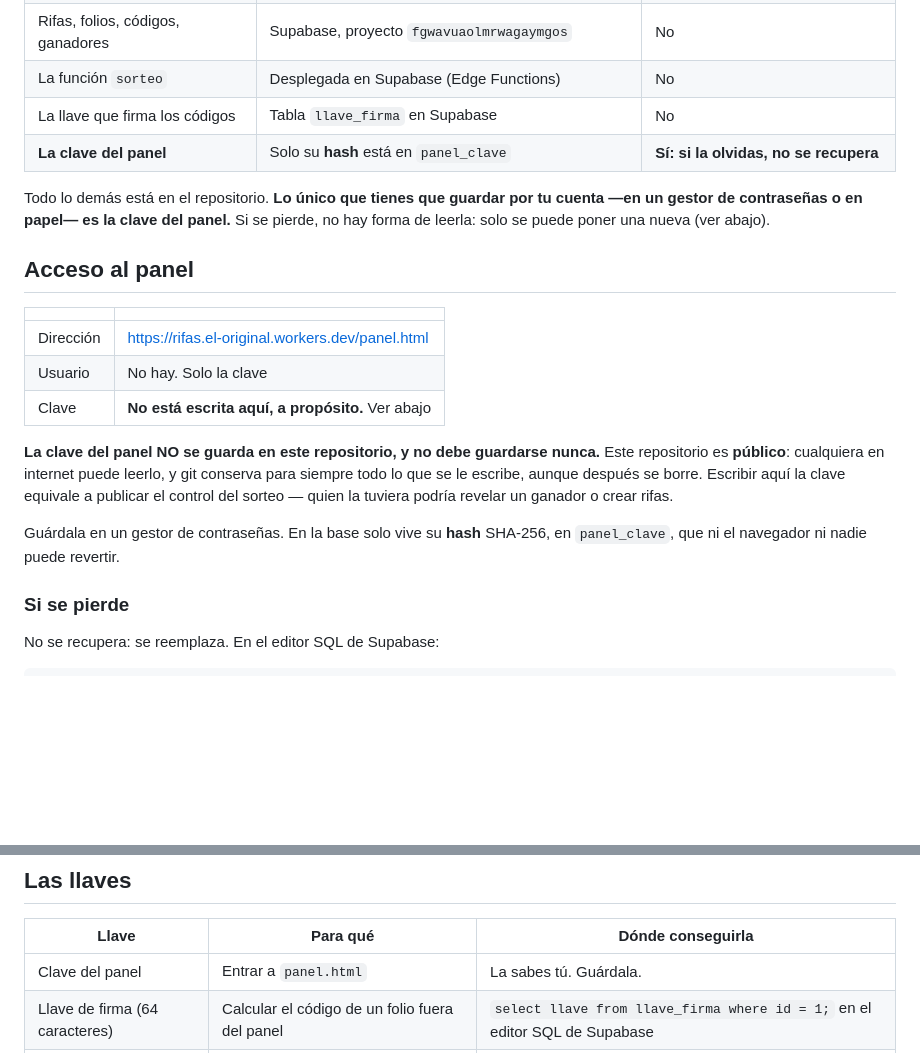
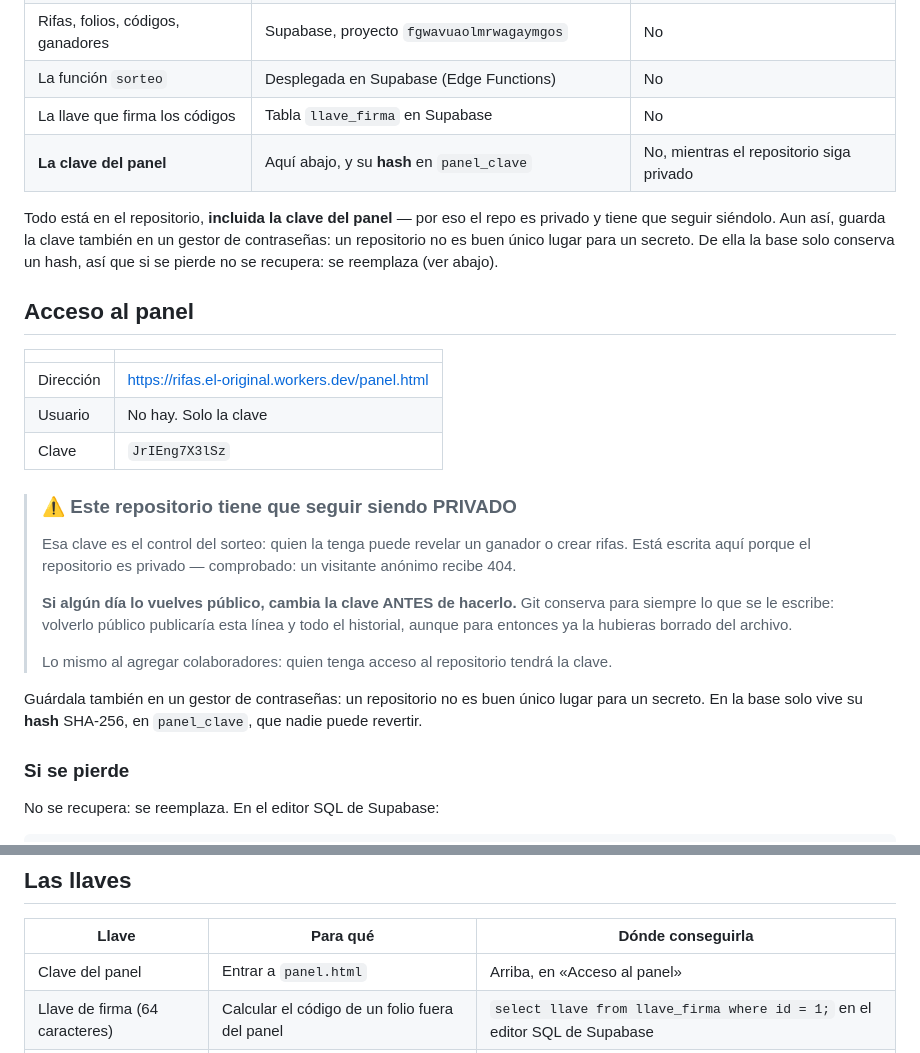
Before and after one commit to killspree2704/rifas, a Markdown page: CONTINUIDAD.md, 2 parts joined by grey strips. GitHub-like rendering; blank space fills up the shorter version.

Commit message:
Guarda la clave del panel, ahora que el repositorio es privado
Queda en el apartado «Acceso al panel» de CONTINUIDAD.md, junto a la
dirección, para que retomar el proyecto desde cualquier equipo no dependa de
acordarse de nada.

Antes no se escribió porque el repositorio era público. Ya no lo es —
comprobado desde fuera: un visitante anónimo recibe 404 — y por eso el
apartado lleva un aviso en grande: si algún día vuelve a hacerse público,
hay que cambiar la clave ANTES, porque git conserva para siempre lo que se
le escribe y volverlo público publicaría también el historial. Lo mismo al
agregar colaboradores.

La base sigue guardando solo el hash SHA-256, así que la clave no se
recupera desde ahí: se reemplaza con el SQL que ya estaba documentado.

Co-Authored-By: Claude Opus 5 <noreply@anthropic.com>
Claude-Session: https://claude.ai/code/session_01WhBVNm1poXL5L7dft86D3p

```diff
--- a/CONTINUIDAD.md
+++ b/CONTINUIDAD.md
@@ -16,11 +16,13 @@ de esta máquina ni de esta conversación. Última revisión: 14 de septiembre d
 | Rifas, folios, códigos, ganadores | Supabase, proyecto `fgwavuaolmrwagaymgos` | No |
 | La función `sorteo` | Desplegada en Supabase (Edge Functions) | No |
 | La llave que firma los códigos | Tabla `llave_firma` en Supabase | No |
-| **La clave del panel** | Solo su **hash** está en `panel_clave` | **Sí: si la olvidas, no se recupera** |
+| **La clave del panel** | Aquí abajo, y su **hash** en `panel_clave` | No, mientras el repositorio siga privado |
 
-Todo lo demás está en el repositorio. **Lo único que tienes que guardar por tu
-cuenta —en un gestor de contraseñas o en papel— es la clave del panel.** Si se
-pierde, no hay forma de leerla: solo se puede poner una nueva (ver abajo).
+Todo está en el repositorio, **incluida la clave del panel** — por eso el repo
+es privado y tiene que seguir siéndolo. Aun así, guarda la clave también en un
+gestor de contraseñas: un repositorio no es buen único lugar para un secreto.
+De ella la base solo conserva un hash, así que si se pierde no se recupera: se
+reemplaza (ver abajo).
 
 ## Acceso al panel
 
@@ -28,16 +30,25 @@ pierde, no hay forma de leerla: solo se puede poner una nueva (ver abajo).
 | --- | --- |
 | Dirección | https://rifas.el-original.workers.dev/panel.html |
 | Usuario | No hay. Solo la clave |
-| Clave | **No está escrita aquí, a propósito.** Ver abajo |
+| Clave | `JrIEng7X3lSz` |
 
-**La clave del panel NO se guarda en este repositorio, y no debe guardarse
-nunca.** Este repositorio es **público**: cualquiera en internet puede leerlo,
-y git conserva para siempre todo lo que se le escribe, aunque después se borre.
-Escribir aquí la clave equivale a publicar el control del sorteo — quien la
-tuviera podría revelar un ganador o crear rifas.
+> ### ⚠️ Este repositorio tiene que seguir siendo PRIVADO
+>
+> Esa clave es el control del sorteo: quien la tenga puede revelar un ganador o
+> crear rifas. Está escrita aquí porque el repositorio es privado — comprobado:
+> un visitante anónimo recibe 404.
+>
+> **Si algún día lo vuelves público, cambia la clave ANTES de hacerlo.** Git
+> conserva para siempre lo que se le escribe: volverlo público publicaría esta
+> línea y todo el historial, aunque para entonces ya la hubieras borrado del
+> archivo.
+>
+> Lo mismo al agregar colaboradores: quien tenga acceso al repositorio tendrá
+> la clave.
 
-Guárdala en un gestor de contraseñas. En la base solo vive su **hash**
-SHA-256, en `panel_clave`, que ni el navegador ni nadie puede revertir.
+Guárdala también en un gestor de contraseñas: un repositorio no es buen único
+lugar para un secreto. En la base solo vive su **hash** SHA-256, en
+`panel_clave`, que nadie puede revertir.
 
 ### Si se pierde
 
@@ -60,7 +71,7 @@ que firma los códigos son dos cosas distintas.
 
 | Llave | Para qué | Dónde conseguirla |
 | --- | --- | --- |
-| Clave del panel | Entrar a `panel.html` | La sabes tú. Guárdala. |
+| Clave del panel | Entrar a `panel.html` | Arriba, en «Acceso al panel» |
 | Llave de firma (64 caracteres) | Calcular el código de un folio fuera del panel | `select llave from llave_firma where id = 1;` en el editor SQL de Supabase |
 | Clave pública de Supabase | Ya está en `assets/config.js` | No es secreta: solo deja leer el estado de la rifa |
 
```
